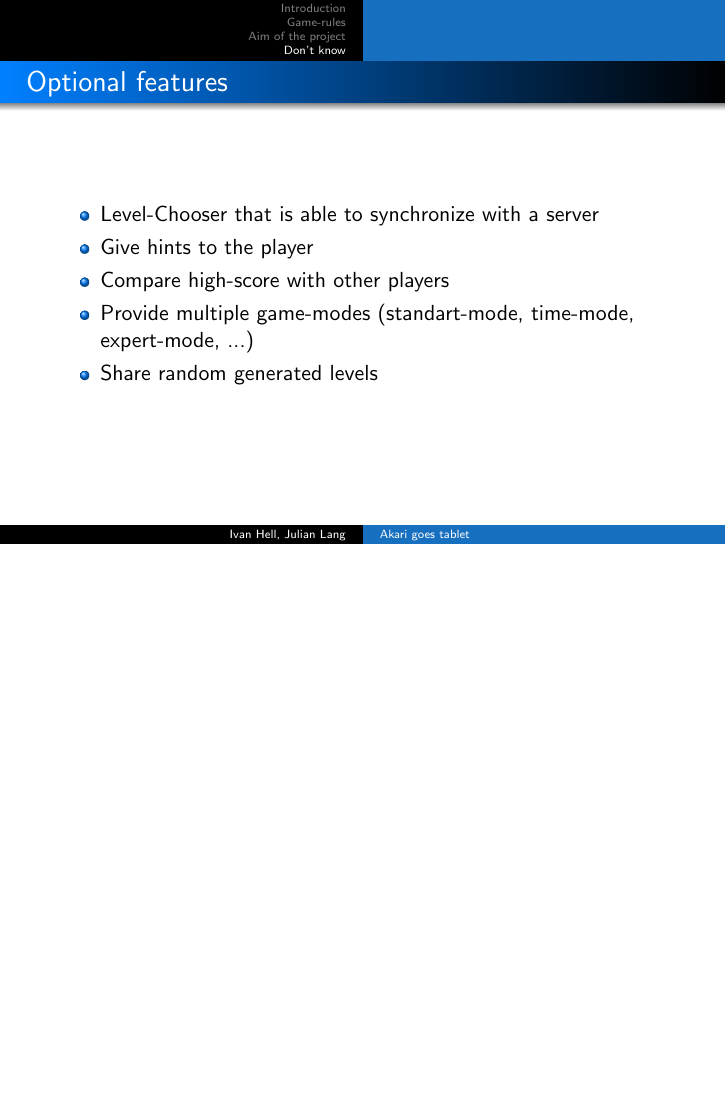
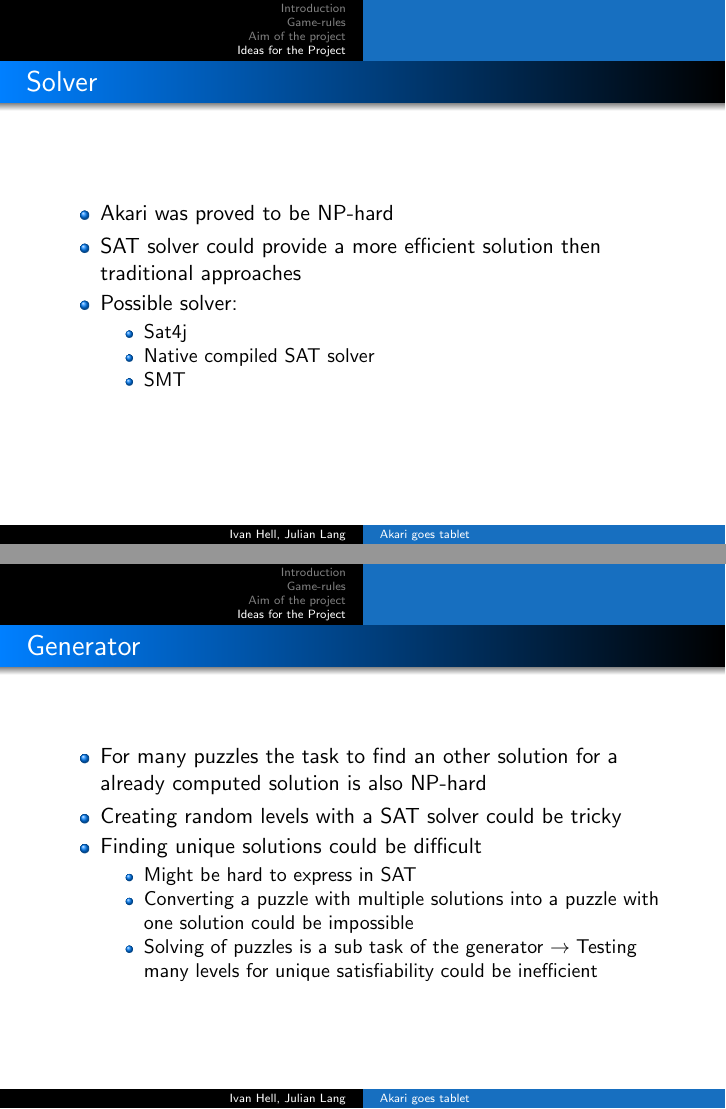
Before and after one commit to hellivan/AkariDroid, LaTeX slides (doc/presentations/initial/slides.tex): page 9 of 9 before the commit and pages 14 and 15 of 16 after it, the two joined at a grey line, the shorter picture padded with empty space. Compiled offline with pdfLaTeX.

Commit message:
Finished initial presentation§

```diff
--- a/doc/presentations/initial/slides.tex
+++ b/doc/presentations/initial/slides.tex
@@ -98,8 +150,8 @@
   \end{itemize}
 \end{frame}
 
-%%-------------------- Don't know --------------------%%
-\section{Don't know}
+%%-------------------- Ideas --------------------%%
+\section{Ideas for the Project}
 \begin{frame}
   \frametitle{Possible engines}
   \begin{itemize}
@@ -123,14 +175,49 @@
     \end{itemize}
   \end{itemize}
 \end{frame}
+
+\begin{frame}
+  \frametitle{Solver}
+  \begin{itemize}
+  \item Akari was proved to be NP-hard
+  \item SAT solver could provide a more efficient solution then traditional approaches
+  \item Possible solver:
+   \begin{itemize}
+     \item Sat4j
+     \item Native compiled SAT solver
+     \item SMT
+   \end{itemize}
+  \end{itemize}
+\end{frame}
+
+
+\begin{frame}
+  \frametitle{Generator}
+  \begin{itemize}
+  \item For many puzzles the task to find an other solution for a already computed solution is also NP-hard
+  \item Creating random levels with a SAT solver could be tricky
+  \item Finding unique solutions could be difficult
+   \begin{itemize}
+     \item Might be hard to express in SAT
+     \item Converting a puzzle with multiple solutions into a puzzle with one solution could be impossible
+     \item Solving of puzzles is a sub task of the generator \myarrowr  Testing many levels for unique satisfiability could be inefficient
+   \end{itemize}
+  \end{itemize}
+\end{frame}
+
+
 \begin{frame}
   \frametitle{Optional features}
   \begin{itemize}
   \item Level-Chooser that is able to synchronize with a server
   \item Give hints to the player
   \item Compare high-score with other players
-  \item Provide multiple game-modes (standart-mode, time-mode, expert-mode, ...)
+  \item Provide multiple game-modes (standard-mode, time-mode, expert-mode, ...)
   \item Share random generated levels
   \end{itemize}
 \end{frame}
+
+
+
+
 \end{document}
```
Also changed, not shown: doc/presentations/initial/slides.pdf (added), doc/presentations/initial/slides.tex (68 more changed lines).
